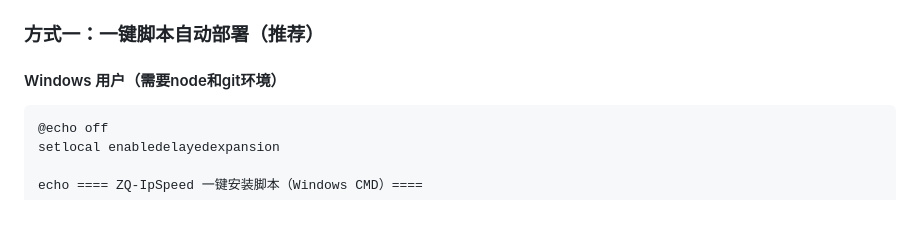
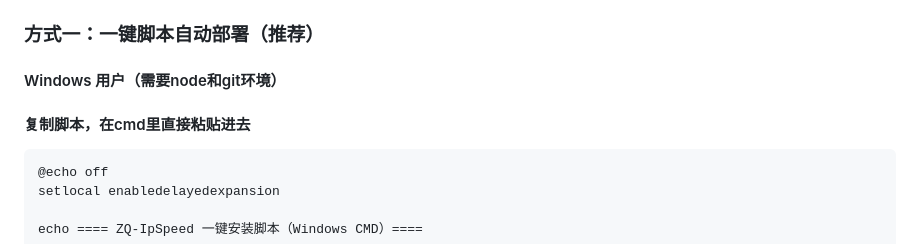
Before and after one commit to BAYUEQI/ZQ-IpSpeed, a Markdown page: README.md, the part around the change. Rendered like a GitHub page; blank space fills up the shorter version.

````diff
--- a/README.md
+++ b/README.md
@@ -58,6 +58,7 @@ ZQ-IpSpeed 是一个基于 Cloudflare Workers 的高颜值 IP 查询与网络测
 ### 方式一：一键脚本自动部署（推荐）
 
 #### Windows 用户（需要node和git环境）
+#### 复制脚本，在cmd里直接粘贴进去
 
 ```batch
 @echo off
````
